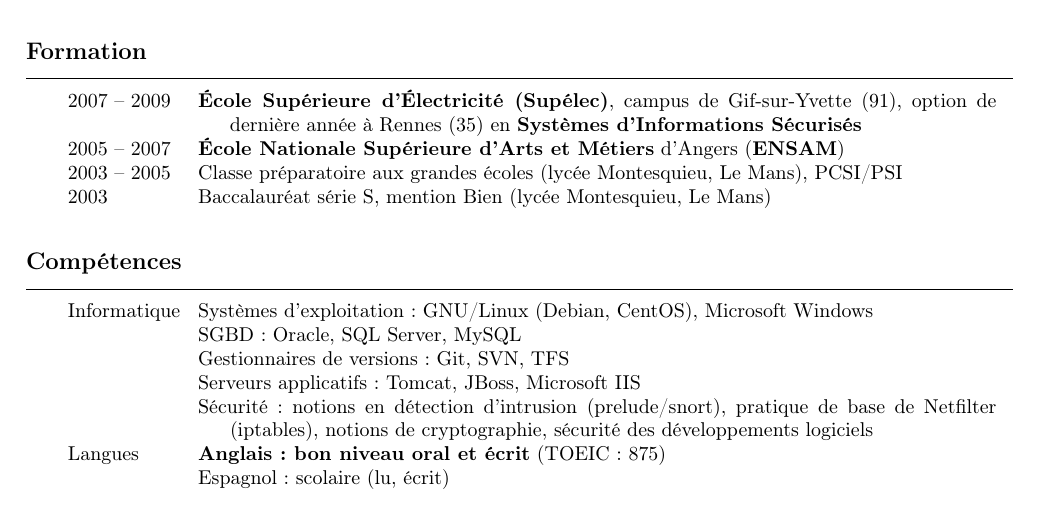
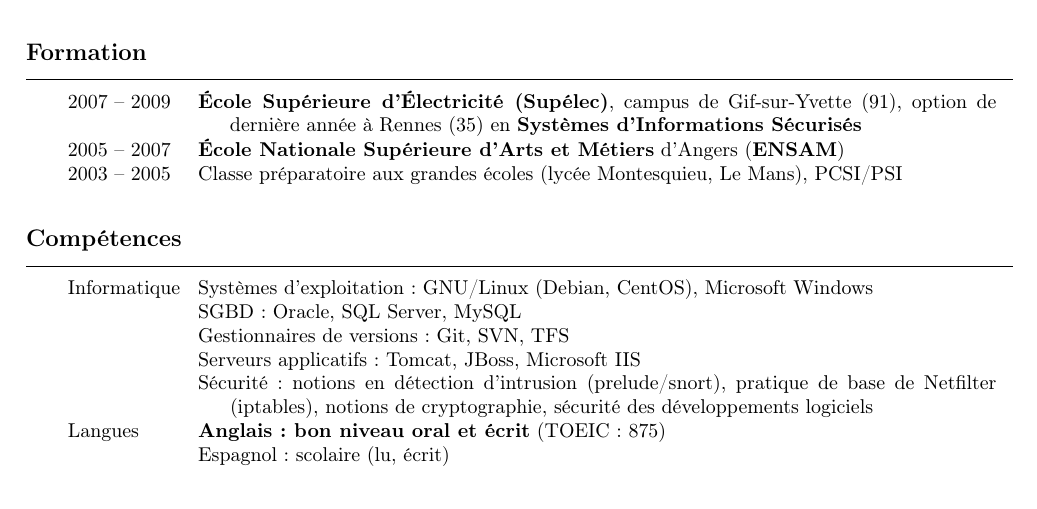
Before and after one commit to adericbourg/my-resume, a LaTeX CV (dericbourg_alban_cv.tex): part of the page, cut so that both start at the same text. Compiled offline with LaTeX, dvips and Ghostscript.

Commit message:
Suppression bac.

```diff
--- a/dericbourg_alban_cv.tex
+++ b/dericbourg_alban_cv.tex
@@ -81,8 +81,7 @@
 2007 -- 2009     &  {\bf \'Ecole Sup\'erieure d'\'Electricit\'e (Sup\'elec)}, campus de Gif-sur-Yvette~(91), option de dernière
                     année à Rennes (35) en \textbf{Systèmes d'Informations Sécurisés} \\
 2005 -- 2007     & \textbf{\'Ecole Nationale Sup\'erieure d'Arts et M\'etiers} d'Angers (\textbf{ENSAM})\\
-2003 -- 2005     & Classe pr\'eparatoire aux grandes \'ecoles (lyc\'ee Montesquieu, Le~Mans), PCSI/PSI\\
-2003		     & Baccalaur\'eat s\'erie S, mention Bien (lyc\'ee Montesquieu, Le~Mans)
+2003 -- 2005     & Classe pr\'eparatoire aux grandes \'ecoles (lyc\'ee Montesquieu, Le~Mans), PCSI/PSI
 \end{rubriquetableau}
 
 
```
